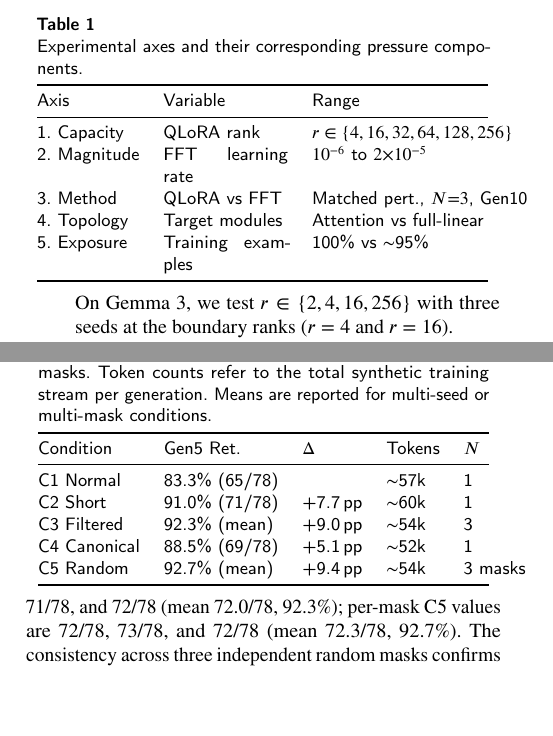
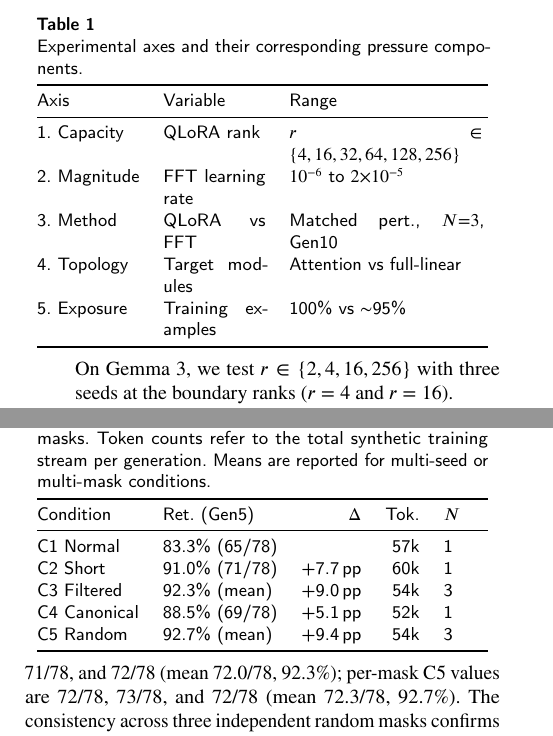
Before and after one commit to Jazancort/llm-knowledge-collapse-experiments, a LaTeX paper (paper/cas-dc-template.tex): two parts of the columns of pages 4 and 11 of 12, joined at a grey line, cut so that both start at the same text, the shorter picture padded with empty space. Compiled offline with pdfLaTeX.

Commit message:
paper: fix table overflow in interventions and axes tables

```diff
--- a/paper/cas-dc-template.tex
+++ b/paper/cas-dc-template.tex
@@ -334,7 +334,7 @@ and the tested range.
 \begin{table}[width=.95\linewidth,cols=3,pos=htbp]
 \caption{Experimental axes and their corresponding pressure
 components.}\label{tab:axes}
-\begin{tabular*}{\tblwidth}{@{} lp{2.2cm}p{3.8cm}@{} }
+\begin{tabular*}{\tblwidth}{@{} lp{1.8cm}p{3.4cm}@{} }
 \toprule
 Axis & Variable & Range \\
 \midrule
@@ -1024,15 +1024,15 @@ three training seeds (15, 137, 256); C5 is evaluated with three independent
 random downsampling masks. Token counts refer to the total synthetic training
 stream per generation. Means are reported for multi-seed or multi-mask
 conditions.}\label{tab:interventions}
-\begin{tabular*}{\tblwidth}{@{} lllll@{} }
+\begin{tabular*}{\tblwidth}{@{} llrrl@{} }
 \toprule
-Condition & Gen5 Ret. & $\Delta$ & Tokens & $N$ \\
+Condition & Ret.\ (Gen5) & $\Delta$ & Tok. & $N$ \\
 \midrule
-C1 Normal    & 83.3\% (65/78) &          & ${\sim}$57k & 1      \\
-C2 Short     & 91.0\% (71/78) & +7.7\,pp & ${\sim}$60k & 1      \\
-C3 Filtered  & 92.3\% (mean)  & +9.0\,pp & ${\sim}$54k & 3 \\
-C4 Canonical & 88.5\% (69/78) & +5.1\,pp & ${\sim}$52k & 1      \\
-C5 Random    & 92.7\% (mean)  & +9.4\,pp & ${\sim}$54k & 3 masks \\
+C1 Normal    & 83.3\% (65/78) &          & 57k & 1      \\
+C2 Short     & 91.0\% (71/78) & +7.7\,pp & 60k & 1      \\
+C3 Filtered  & 92.3\% (mean)  & +9.0\,pp & 54k & 3 \\
+C4 Canonical & 88.5\% (69/78) & +5.1\,pp & 52k & 1      \\
+C5 Random    & 92.7\% (mean)  & +9.4\,pp & 54k & 3 \\
 \bottomrule
 \end{tabular*}
 \end{table}
```
